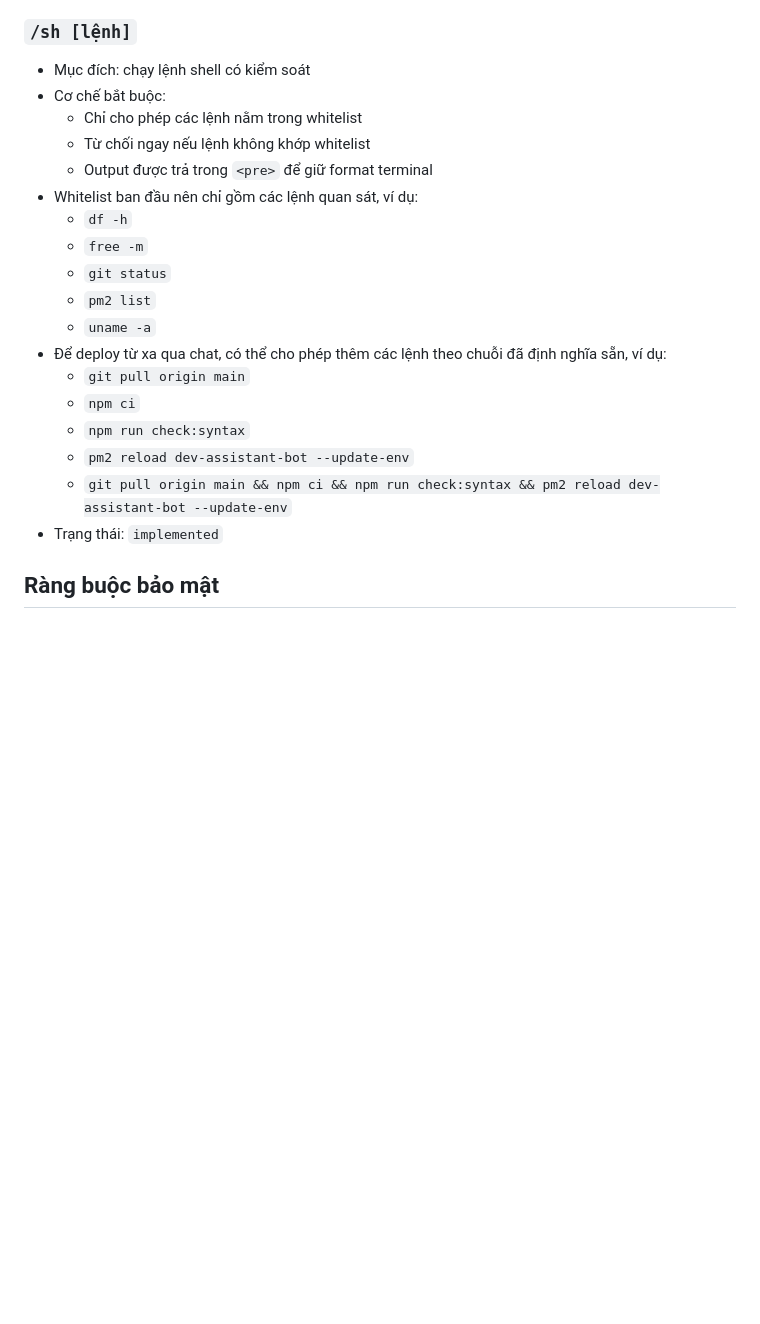
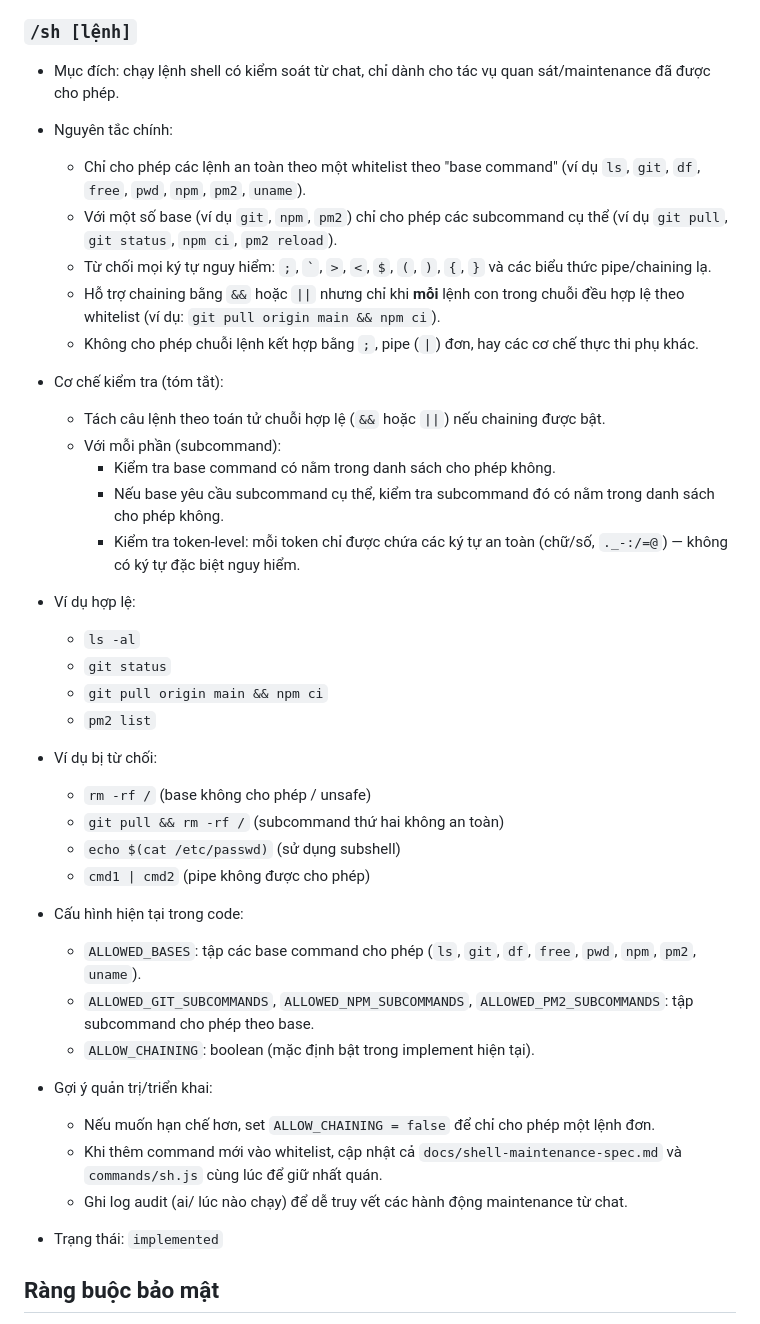
Before and after one commit to ThienHN0910/assistant-bot, a Markdown page: docs/shell-maintenance-spec.md, the part around the change. Rendered like a GitHub page; blank space fills up the shorter version.

Commit message:
docs(sh): document base-command whitelist and safe chaining rules

```diff
--- a/docs/shell-maintenance-spec.md
+++ b/docs/shell-maintenance-spec.md
@@ -69,23 +69,44 @@ Tài liệu này mô tả các command shell và maintenance an toàn đã đư
 
 ### `/sh [lệnh]`
 
-- Mục đích: chạy lệnh shell có kiểm soát
-- Cơ chế bắt buộc:
-  - Chỉ cho phép các lệnh nằm trong whitelist
-  - Từ chối ngay nếu lệnh không khớp whitelist
-  - Output được trả trong `<pre>` để giữ format terminal
-- Whitelist ban đầu nên chỉ gồm các lệnh quan sát, ví dụ:
-  - `df -h`
-  - `free -m`
+- Mục đích: chạy lệnh shell có kiểm soát từ chat, chỉ dành cho tác vụ quan sát/maintenance đã được cho phép.
+
+- Nguyên tắc chính:
+  - Chỉ cho phép các lệnh an toàn theo một whitelist theo "base command" (ví dụ `ls`, `git`, `df`, `free`, `pwd`, `npm`, `pm2`, `uname`).
+  - Với một số base (ví dụ `git`, `npm`, `pm2`) chỉ cho phép các subcommand cụ thể (ví dụ `git pull`, `git status`, `npm ci`, `pm2 reload`).
+  - Từ chối mọi ký tự nguy hiểm: `;`, `` ` ``, `>`, `<`, `$`, `(`, `)`, `{`, `}` và các biểu thức pipe/chaining lạ.
+  - Hỗ trợ chaining bằng `&&` hoặc `||` nhưng chỉ khi **mỗi** lệnh con trong chuỗi đều hợp lệ theo whitelist (ví dụ: `git pull origin main && npm ci`).
+  - Không cho phép chuỗi lệnh kết hợp bằng `;`, pipe (`|`) đơn, hay các cơ chế thực thi phụ khác.
+
+- Cơ chế kiểm tra (tóm tắt):
+  - Tách câu lệnh theo toán tử chuỗi hợp lệ (`&&` hoặc `||`) nếu chaining được bật.
+  - Với mỗi phần (subcommand):
+    - Kiểm tra base command có nằm trong danh sách cho phép không.
+    - Nếu base yêu cầu subcommand cụ thể, kiểm tra subcommand đó có nằm trong danh sách cho phép không.
+    - Kiểm tra token-level: mỗi token chỉ được chứa các ký tự an toàn (chữ/số, `._-:/=@`) — không có ký tự đặc biệt nguy hiểm.
+
+- Ví dụ hợp lệ:
+  - `ls -al`
   - `git status`
+  - `git pull origin main && npm ci`
   - `pm2 list`
-  - `uname -a`
-- Để deploy từ xa qua chat, có thể cho phép thêm các lệnh theo chuỗi đã định nghĩa sẵn, ví dụ:
-  - `git pull origin main`
-  - `npm ci`
-  - `npm run check:syntax`
-  - `pm2 reload dev-assistant-bot --update-env`
-  - `git pull origin main && npm ci && npm run check:syntax && pm2 reload dev-assistant-bot --update-env`
+
+- Ví dụ bị từ chối:
+  - `rm -rf /` (base không cho phép / unsafe)
+  - `git pull && rm -rf /` (subcommand thứ hai không an toàn)
+  - `echo $(cat /etc/passwd)` (sử dụng subshell)
+  - `cmd1 | cmd2` (pipe không được cho phép)
+
+- Cấu hình hiện tại trong code:
+  - `ALLOWED_BASES`: tập các base command cho phép (`ls`, `git`, `df`, `free`, `pwd`, `npm`, `pm2`, `uname`).
+  - `ALLOWED_GIT_SUBCOMMANDS`, `ALLOWED_NPM_SUBCOMMANDS`, `ALLOWED_PM2_SUBCOMMANDS`: tập subcommand cho phép theo base.
+  - `ALLOW_CHAINING`: boolean (mặc định bật trong implement hiện tại).
+
+- Gợi ý quản trị/triển khai:
+  - Nếu muốn hạn chế hơn, set `ALLOW_CHAINING = false` để chỉ cho phép một lệnh đơn.
+  - Khi thêm command mới vào whitelist, cập nhật cả `docs/shell-maintenance-spec.md` và `commands/sh.js` cùng lúc để giữ nhất quán.
+  - Ghi log audit (ai/ lúc nào chạy) để dễ truy vết các hành động maintenance từ chat.
+
 - Trạng thái: `implemented`
 
 ## Ràng buộc bảo mật
```
